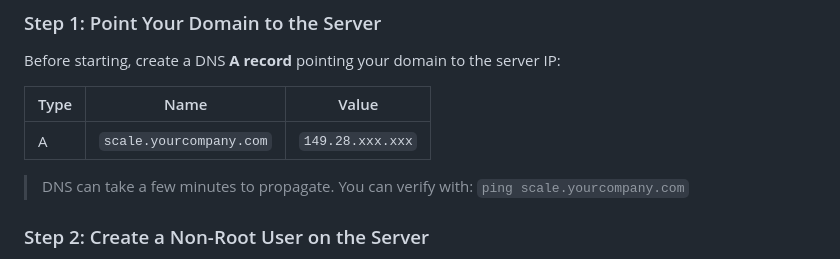
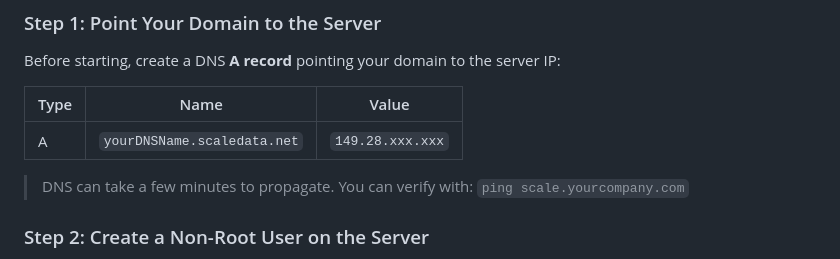
Before and after one commit to GTMichelli-Dev/foundation, a Markdown page: README.md, the part around the change. GitHub-like rendering.

```diff
--- a/README.md
+++ b/README.md
@@ -38,7 +38,7 @@ Before starting, create a DNS **A record** pointing your domain to the server IP
 
 | Type | Name | Value |
 |------|------|-------|
-| A | `scale.yourcompany.com` | `149.28.xxx.xxx` |
+| A | `yourDNSName.scaledata.net` | `149.28.xxx.xxx` |
 
 > DNS can take a few minutes to propagate. You can verify with: `ping scale.yourcompany.com`
 
```
